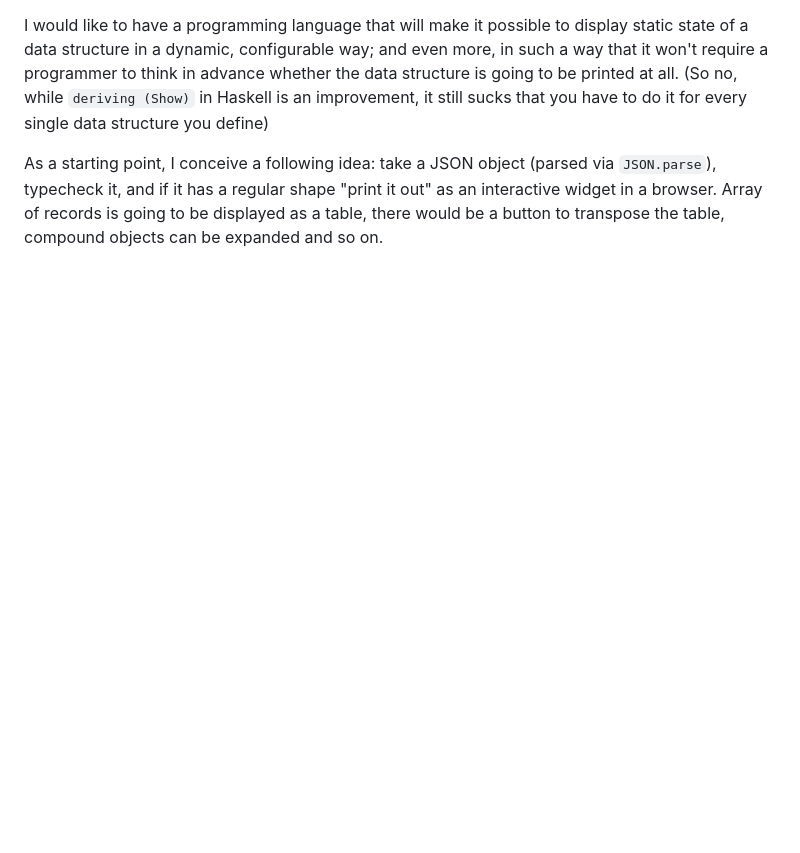
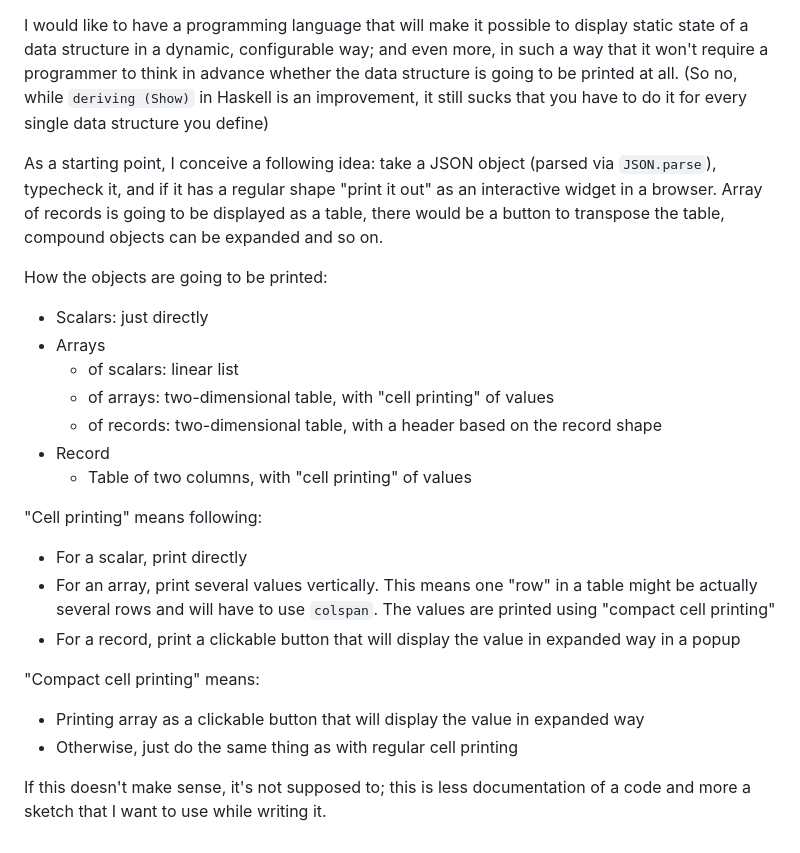
Before and after one commit to ddrone/urban-pancake, a Markdown page: docs/Vision.md, the part around the change. Rendered like a GitHub page; blank space fills up the shorter version.

Commit message:
Sketch out implementation plan

```diff
--- a/docs/Vision.md
+++ b/docs/Vision.md
@@ -41,3 +41,26 @@ There are tons of improvements that could be made. First of all, for some reason
 I would like to have a programming language that will make it possible to display static state of a data structure in a dynamic, configurable way; and even more, in such a way that it won't require a programmer to think in advance whether the data structure is going to be printed at all. (So no, while `deriving (Show)` in Haskell is an improvement, it still sucks that you have to do it for every single data structure you define)
 
 As a starting point, I conceive a following idea: take a JSON object (parsed via `JSON.parse`), typecheck it, and if it has a regular shape "print it out" as an interactive widget in a browser. Array of records is going to be displayed as a table, there would be a button to transpose the table, compound objects can be expanded and so on.
+
+How the objects are going to be printed:
+
+* Scalars: just directly
+* Arrays
+  * of scalars: linear list
+  * of arrays: two-dimensional table, with "cell printing" of values
+  * of records: two-dimensional table, with a header based on the record shape
+* Record
+  * Table of two columns, with "cell printing" of values
+
+"Cell printing" means following:
+
+* For a scalar, print directly
+* For an array, print several values vertically. This means one "row" in a table might be actually several rows and will have to use `colspan`. The values are printed using "compact cell printing"
+* For a record, print a clickable button that will display the value in expanded way in a popup
+
+"Compact cell printing" means:
+
+* Printing array as a clickable button that will display the value in expanded way
+* Otherwise, just do the same thing as with regular cell printing
+
+If this doesn't make sense, it's not supposed to; this is less documentation of a code and more a sketch that I want to use while writing it.
```
